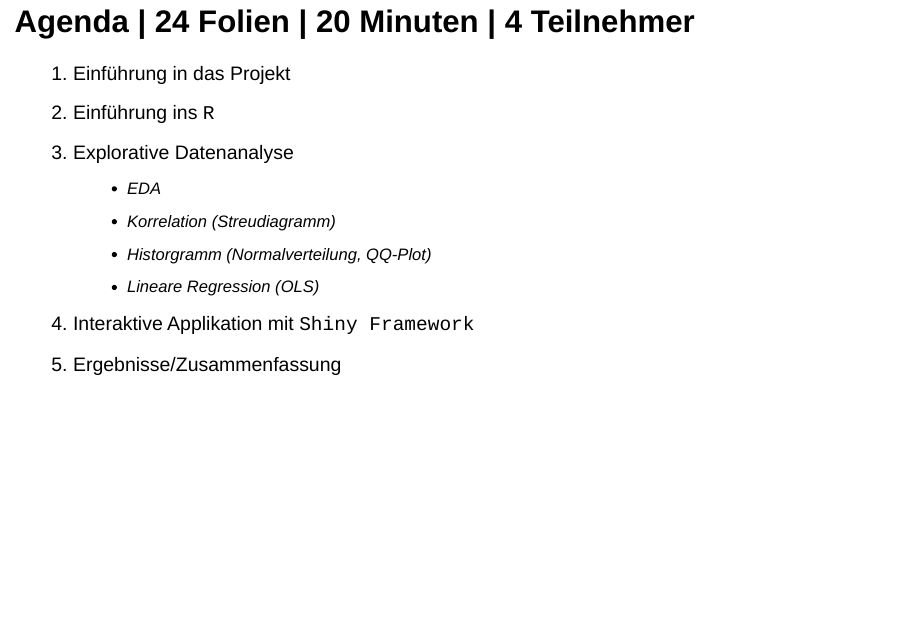
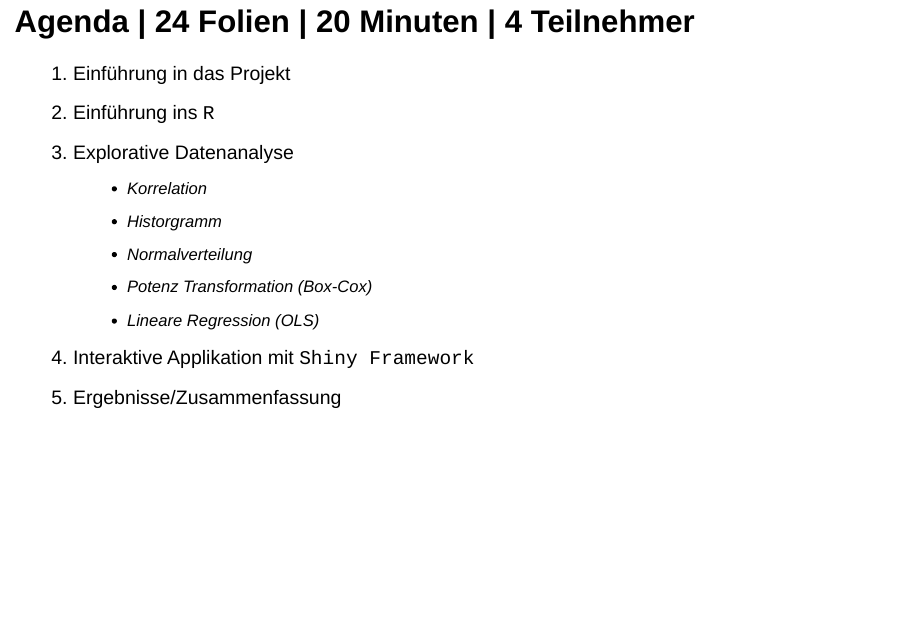
Before and after one commit to dmpe/SemesterProject, an R Markdown document (Presentations/presentation.Rmd): page 2 of 24. Rendered offline with R 4.5, knitr and Pandoc, with nearby package versions; drawn as Slidy slides in place of the format the file asks for; some code elsewhere in the file could not run offline.

Commit message:
lepsi nazvyu

```diff
--- a/Presentations/presentation.Rmd
+++ b/Presentations/presentation.Rmd
@@ -19,9 +19,10 @@ output:
 1. Einführung in das Projekt
 2. Einführung ins `R`
 3. Explorative Datenanalyse
-    + EDA
-    + Korrelation (Streudiagramm)
-    + Historgramm (Normalverteilung, QQ-Plot)
+    + Korrelation
+    + Historgramm
+    + Normalverteilung
+    + Potenz Transformation (Box-Cox)
     + Lineare Regression (OLS)
 4. Interaktive Applikation mit `Shiny Framework`
 5. Ergebnisse/Zusammenfassung
```
